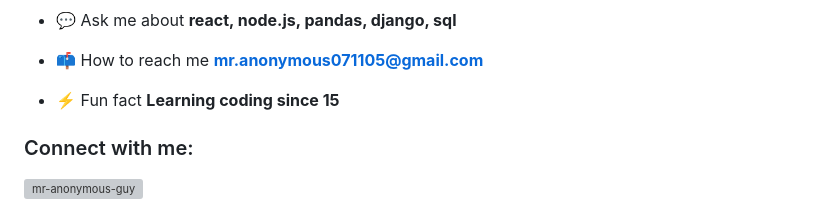
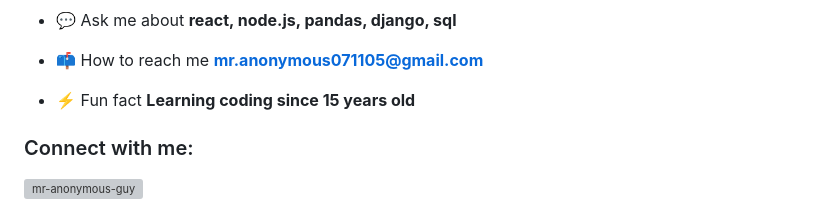
Before and after one commit to Mr-Anonymous-Guy/Mr-Anonymous-Guy, a Markdown page: README.md, the part around the change. Drawn GitHub-style; grey boxes are pictures that could not be loaded.

Commit message:
Clarify fun fact about coding experience
Updated fun fact to specify age of coding experience.

```diff
--- a/README.md
+++ b/README.md
@@ -9,7 +9,7 @@
 
 - 📫 How to reach me **mr.anonymous071105@gmail.com**
 
-- ⚡ Fun fact **Learning coding since 15**
+- ⚡ Fun fact **Learning coding since 15 years old**
 
 <h3 align="left">Connect with me:</h3>
 <p align="left">
```
